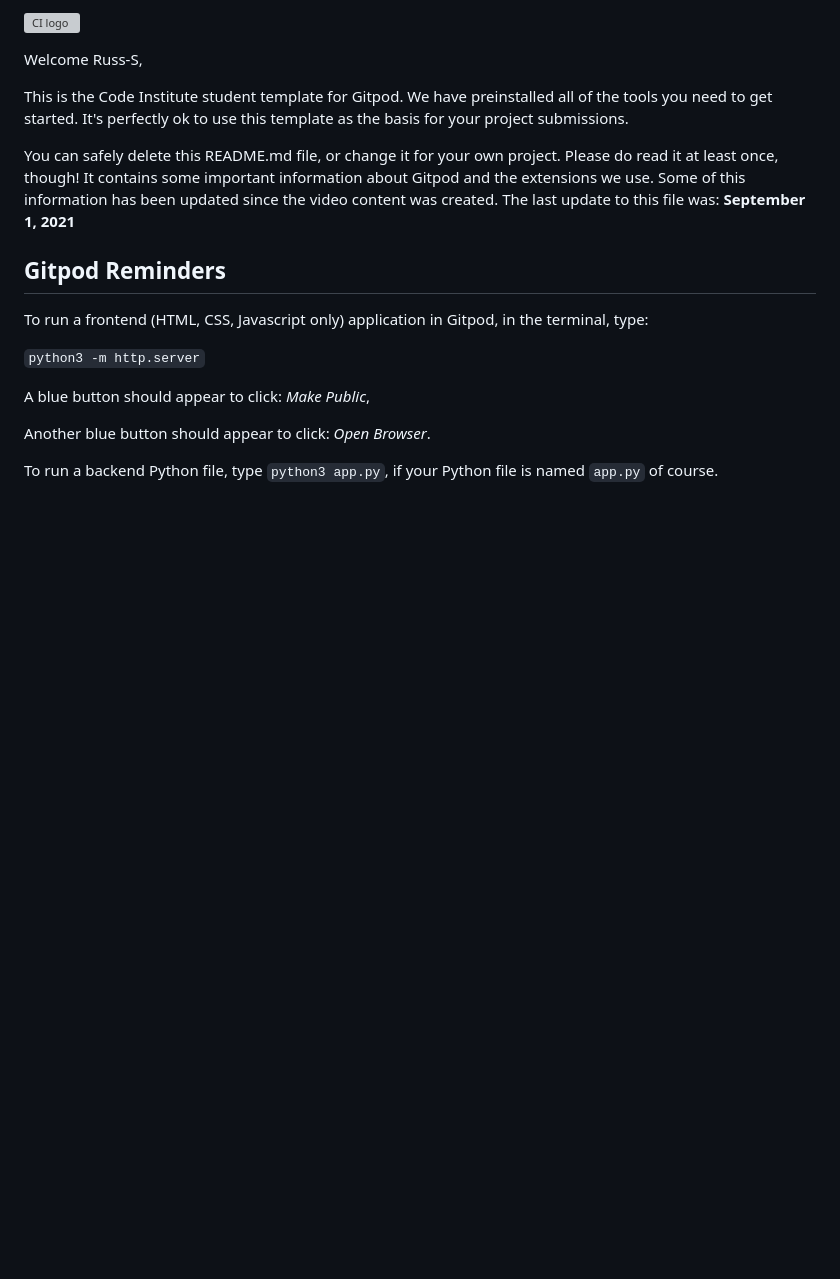
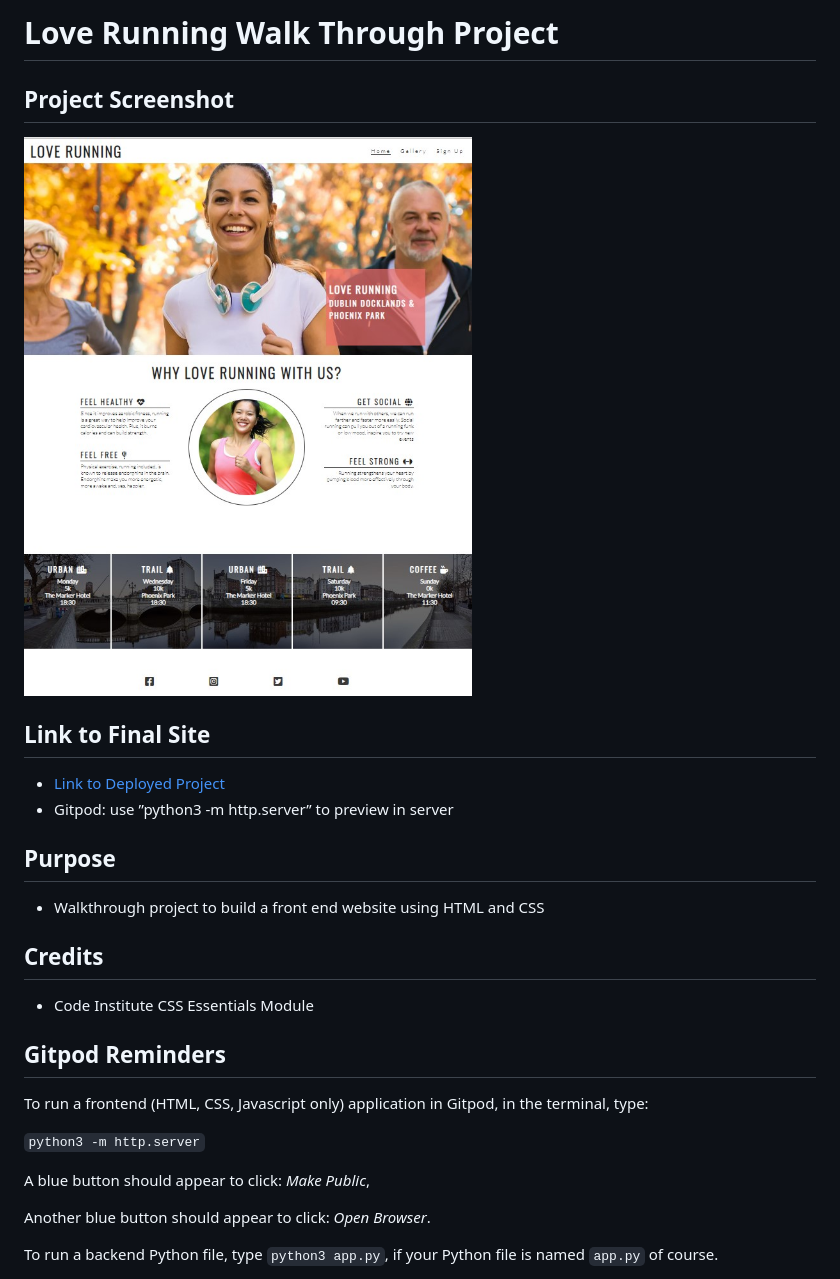
Before and after one commit to rstan-dev/Love-Running, a Markdown page: README.md, the part around the change printed below. Rendered like a GitHub page; pictures changed too: assets/images/final-screen-shot.jpg (added); blank space fills up the shorter version; grey boxes are pictures that could not be loaded.

```diff
--- a/README.md
+++ b/README.md
@@ -1,10 +1,17 @@
-![CI logo](https://codeinstitute.s3.amazonaws.com/fullstack/ci_logo_small.png)
+# Love Running Walk Through Project
 
-Welcome Russ-S,
+## Project Screenshot
+<img src="assets/images/final-screen-shot.jpg">
 
-This is the Code Institute student template for Gitpod. We have preinstalled all of the tools you need to get started. It's perfectly ok to use this template as the basis for your project submissions.
+## Link to Final Site
+* [Link to Deployed Project](https://rstan-dev.github.io/Love-Running/)
+* Gitpod: use ”python3 -m http.server” to preview in server
 
-You can safely delete this README.md file, or change it for your own project. Please do read it at least once, though! It contains some important information about Gitpod and the extensions we use. Some of this information has been updated since the video content was created. The last update to this file was: **September 1, 2021**
+## Purpose
+*  Walkthrough project to build a front end website using HTML and CSS
+
+## Credits
+* Code Institute CSS Essentials Module
 
 ## Gitpod Reminders
 
```
Also changed, not shown: other parts of README.md (+0 -71 lines).
